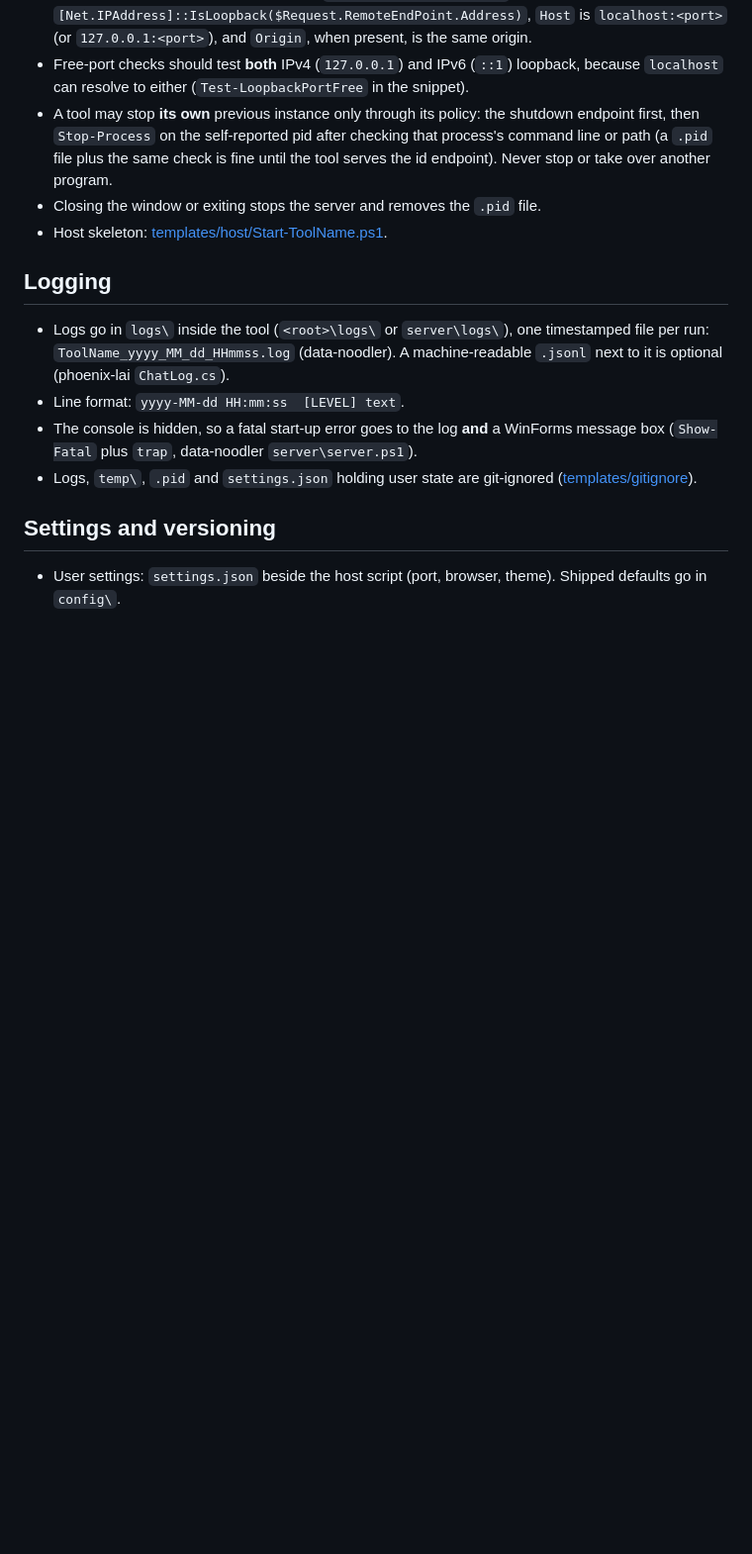
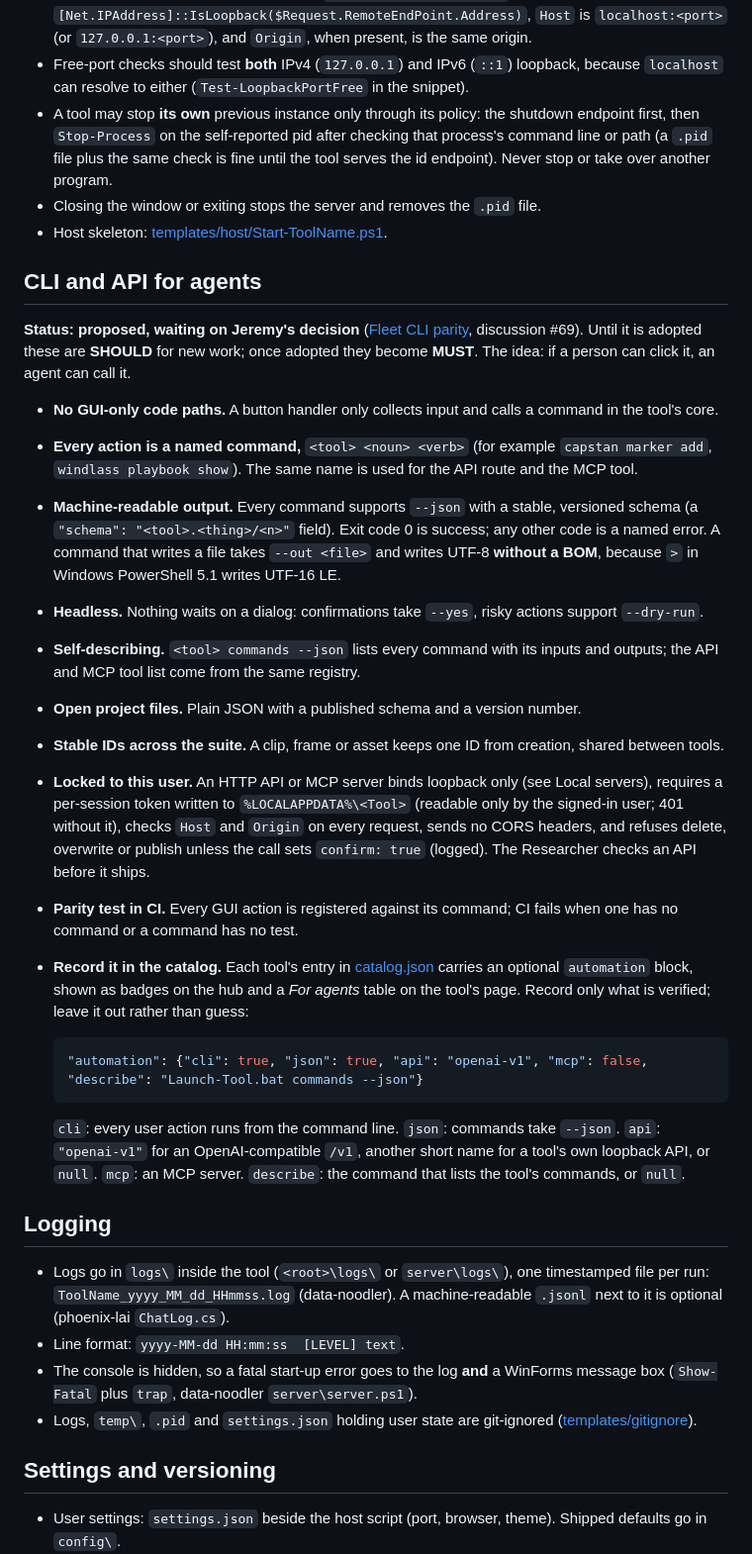
Before and after one commit to fleethacker-data-crucible/edge-ops, a Markdown page: CONVENTIONS.md, the part around the change. Shown at 99% size. Rendered like a GitHub page; blank space fills up the shorter version.

````diff
--- a/CONVENTIONS.md
+++ b/CONVENTIONS.md
@@ -63,6 +63,25 @@ Every `.ps1`/`.psm1` must run on stock **Windows PowerShell 5.1** (`powershell.e
 - A tool may stop **its own** previous instance only through its policy: the shutdown endpoint first, then `Stop-Process` on the self-reported pid after checking that process's command line or path (a `.pid` file plus the same check is fine until the tool serves the id endpoint). Never stop or take over another program.
 - Closing the window or exiting stops the server and removes the `.pid` file.
 - Host skeleton: [templates/host/Start-ToolName.ps1](templates/host/Start-ToolName.ps1).
+
+## CLI and API for agents
+**Status: proposed, waiting on Jeremy's decision** ([Fleet CLI parity](https://github.com/fleethacker-data-crucible/fleethacker-comms-data-crucible/blob/main/proposals/cli-parity/README.md), discussion #69). Until it is adopted these are **SHOULD** for new work; once adopted they become **MUST**. The idea: if a person can click it, an agent can call it.
+- **No GUI-only code paths.** A button handler only collects input and calls a command in the tool's core.
+- **Every action is a named command,** `<tool> <noun> <verb>` (for example `capstan marker add`, `windlass playbook show`). The same name is used for the API route and the MCP tool.
+- **Machine-readable output.** Every command supports `--json` with a stable, versioned schema (a `"schema": "<tool>.<thing>/<n>"` field). Exit code 0 is success; any other code is a named error. A command that writes a file takes `--out <file>` and writes UTF-8 **without a BOM**, because `>` in Windows PowerShell 5.1 writes UTF-16 LE.
+- **Headless.** Nothing waits on a dialog: confirmations take `--yes`, risky actions support `--dry-run`.
+- **Self-describing.** `<tool> commands --json` lists every command with its inputs and outputs; the API and MCP tool list come from the same registry.
+- **Open project files.** Plain JSON with a published schema and a version number.
+- **Stable IDs across the suite.** A clip, frame or asset keeps one ID from creation, shared between tools.
+- **Locked to this user.** An HTTP API or MCP server binds loopback only (see Local servers), requires a per-session token written to `%LOCALAPPDATA%\<Tool>` (readable only by the signed-in user; 401 without it), checks `Host` and `Origin` on every request, sends no CORS headers, and refuses delete, overwrite or publish unless the call sets `confirm: true` (logged). The Researcher checks an API before it ships.
+- **Parity test in CI.** Every GUI action is registered against its command; CI fails when one has no command or a command has no test.
+- **Record it in the catalog.** Each tool's entry in [catalog.json](catalog.json) carries an optional `automation` block, shown as badges on the hub and a *For agents* table on the tool's page. Record only what is verified; leave it out rather than guess:
+
+  ```json
+  "automation": {"cli": true, "json": true, "api": "openai-v1", "mcp": false, "describe": "Launch-Tool.bat commands --json"}
+  ```
+
+  `cli`: every user action runs from the command line. `json`: commands take `--json`. `api`: `"openai-v1"` for an OpenAI-compatible `/v1`, another short name for a tool's own loopback API, or `null`. `mcp`: an MCP server. `describe`: the command that lists the tool's commands, or `null`.
 
 ## Logging
 - Logs go in `logs\` inside the tool (`<root>\logs\` or `server\logs\`), one timestamped file per run: `ToolName_yyyy_MM_dd_HHmmss.log` (data-noodler). A machine-readable `.jsonl` next to it is optional (phoenix-lai `ChatLog.cs`).
````
Also changed, not shown: assets/themes/README.md (+8 -0 lines), docs/screenshots/hub-fleet-chart-room.png (added), docs/screenshots/hub-fleet-night-watch.png (added), docs/screenshots/tool-page-for-agents.png (added), 13 other files.
